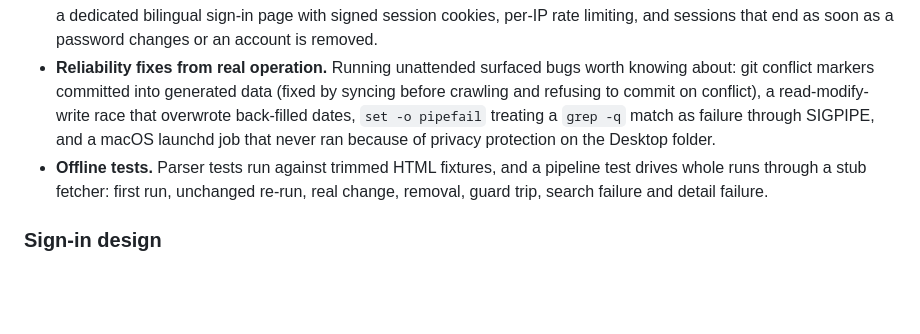
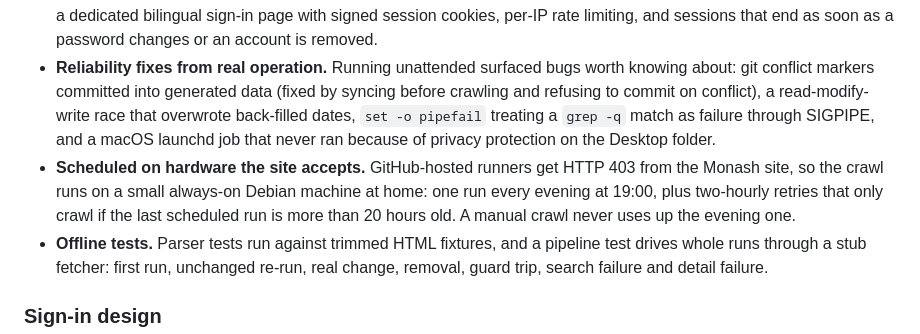
Before and after one commit to Waldo0926/monash-abroad-tracker-demo, a Markdown page: README.md, the part around one of its changes. GitHub-like rendering; blank space fills up the shorter version.

```diff
--- a/README.md
+++ b/README.md
@@ -51,6 +51,7 @@ The private system has been running daily since August 2026. Without publishing
 - **QS rankings without silent mismatches.** A sortable QS column covers 150 of 164 partners from the 2027 and 2026 overall tables, falling back to subject rankings for specialist schools (shown as their best subject placing). Matching uses a hand-checked alias table, because an automatic first attempt paired the University of Hong Kong with Hong Kong Metropolitan (#781 instead of #11); the build fails while any partner is unresolved.
 - **A viewer people actually use.** A collapsible change-summary panel counts cut-off, place, competition and status changes against the previous round, filters the table in one click, and lists the daily change feed. Access goes through a dedicated bilingual sign-in page with signed session cookies, per-IP rate limiting, and sessions that end as soon as a password changes or an account is removed.
 - **Reliability fixes from real operation.** Running unattended surfaced bugs worth knowing about: git conflict markers committed into generated data (fixed by syncing before crawling and refusing to commit on conflict), a read-modify-write race that overwrote back-filled dates, `set -o pipefail` treating a `grep -q` match as failure through SIGPIPE, and a macOS launchd job that never ran because of privacy protection on the Desktop folder.
+- **Scheduled on hardware the site accepts.** GitHub-hosted runners get HTTP 403 from the Monash site, so the crawl runs on a small always-on Debian machine at home: one run every evening at 19:00, plus two-hourly retries that only crawl if the last scheduled run is more than 20 hours old. A manual crawl never uses up the evening one.
 - **Offline tests.** Parser tests run against trimmed HTML fixtures, and a pipeline test drives whole runs through a stub fetcher: first run, unchanged re-run, real change, removal, guard trip, search failure and detail failure.
 
 ### Sign-in design
```
Also changed, not shown: other parts of README.md (+1 -1 lines), README.zh-CN.md (+2 -1 lines).
